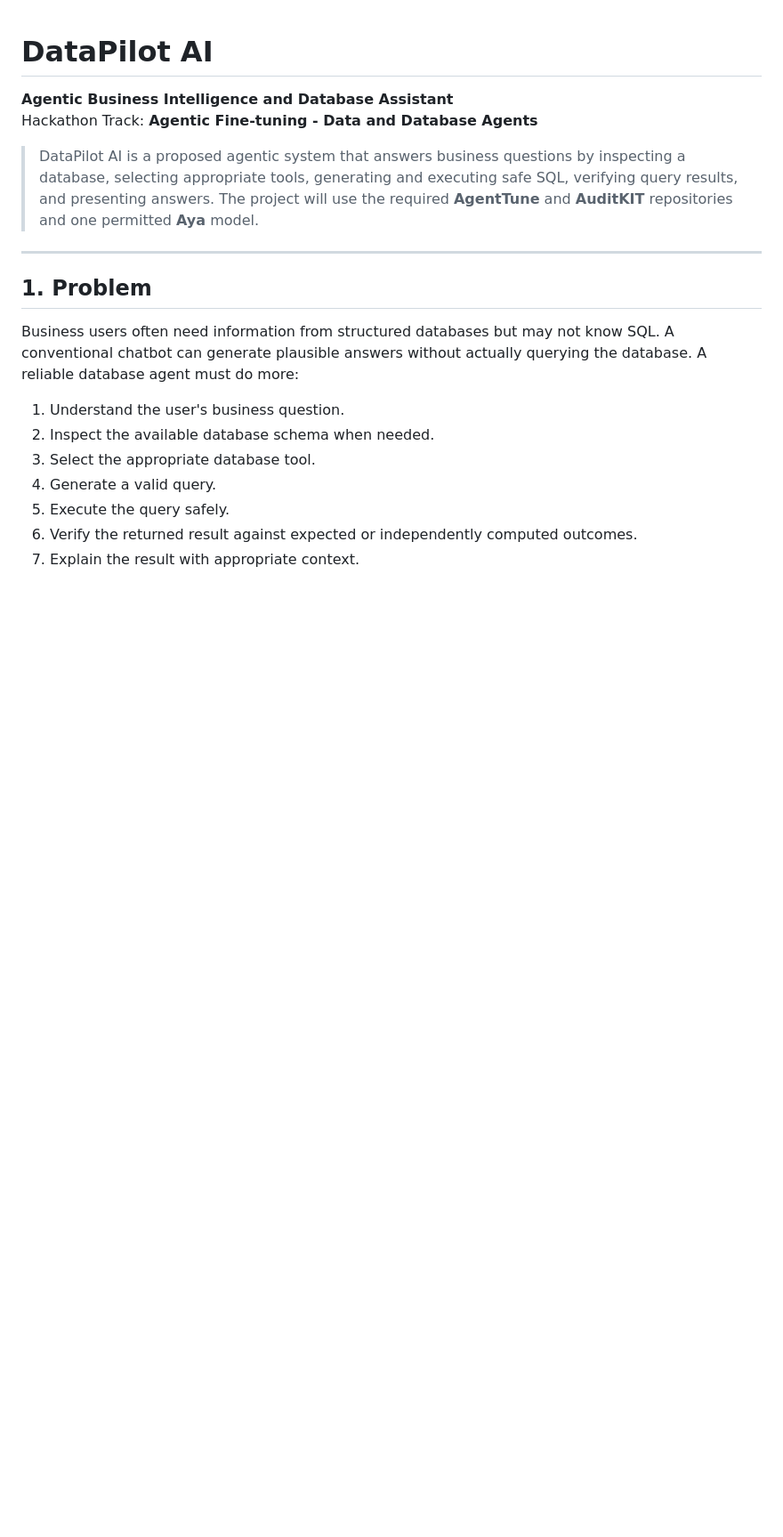
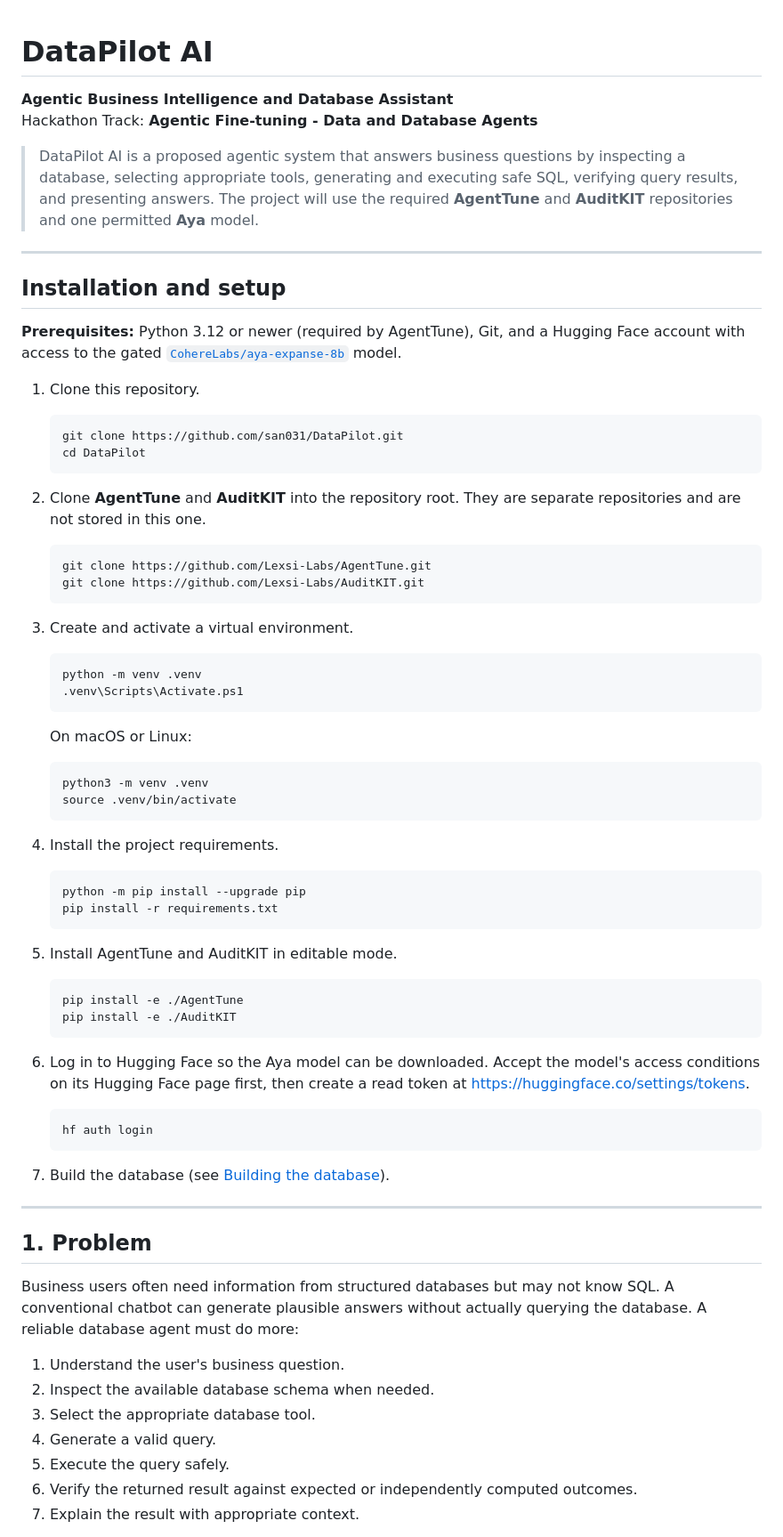
Before and after one commit to san031/DataPilot, a Markdown page: README.md, the part around one of its changes. Shown at 89% size. GitHub-like rendering; blank space fills up the shorter version.

````diff
--- a/README.md
+++ b/README.md
@@ -9,6 +9,68 @@ Hackathon Track: **Agentic Fine-tuning - Data and Database Agents**
 > presenting answers. The project will use the required
 > **AgentTune** and **AuditKIT** repositories and one permitted **Aya**
 > model.
+
+------------------------------------------------------------------------
+
+## Installation and setup
+
+**Prerequisites:** Python 3.12 or newer (required by AgentTune), Git, and
+a Hugging Face account with access to the gated
+[`CohereLabs/aya-expanse-8b`](https://huggingface.co/CohereLabs/aya-expanse-8b)
+model.
+
+1.  Clone this repository.
+
+    ```powershell
+    git clone https://github.com/san031/DataPilot.git
+    cd DataPilot
+    ```
+
+2.  Clone **AgentTune** and **AuditKIT** into the repository root. They
+    are separate repositories and are not stored in this one.
+
+    ```powershell
+    git clone https://github.com/Lexsi-Labs/AgentTune.git
+    git clone https://github.com/Lexsi-Labs/AuditKIT.git
+    ```
+
+3.  Create and activate a virtual environment.
+
+    ```powershell
+    python -m venv .venv
+    .venv\Scripts\Activate.ps1
+    ```
+
+    On macOS or Linux:
+
+    ```bash
+    python3 -m venv .venv
+    source .venv/bin/activate
+    ```
+
+4.  Install the project requirements.
+
+    ```powershell
+    python -m pip install --upgrade pip
+    pip install -r requirements.txt
+    ```
+
+5.  Install AgentTune and AuditKIT in editable mode.
+
+    ```powershell
+    pip install -e ./AgentTune
+    pip install -e ./AuditKIT
+    ```
+
+6.  Log in to Hugging Face so the Aya model can be downloaded. Accept the
+    model's access conditions on its Hugging Face page first, then create
+    a read token at <https://huggingface.co/settings/tokens>.
+
+    ```powershell
+    hf auth login
+    ```
+
+7.  Build the database (see [Building the database](#building-the-database)).
 
 ------------------------------------------------------------------------
 
````
Also changed, not shown: other parts of README.md (+13 -0 lines), docs/images/er_diagram.png (added), 6 other files.
